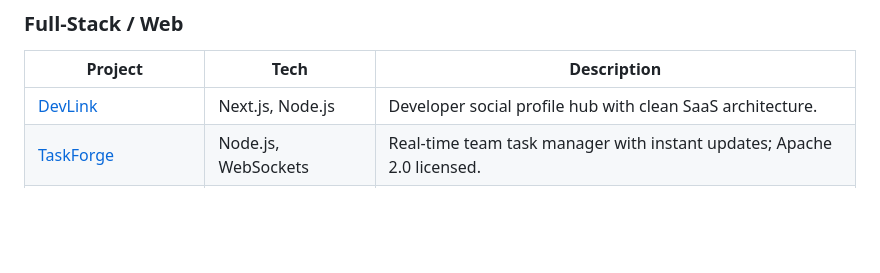
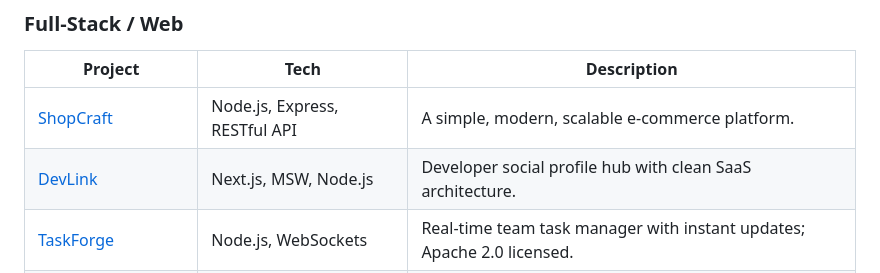
Before and after one commit to kanyingidickson-dev/kanyingidickson-dev, a Markdown page: README.md, the part around the change. Rendered like a GitHub page; blank space fills up the shorter version.

Commit message:
Update project list in README.md

```diff
--- a/README.md
+++ b/README.md
@@ -20,7 +20,8 @@ I’m a **Full-Stack Architect & AI/ML Engineer**. I build scalable, high-perfor
 ### **Full-Stack / Web**
 | Project | Tech | Description |
 |--------|------|-------------|
-| [DevLink](https://github.com/kanyingidickson-dev/DevLink) | Next.js, Node.js | Developer social profile hub with clean SaaS architecture. |
+| [ShopCraft](https://github.com/kanyingidickson-dev/ShopCraft) | Node.js, Express, RESTful API| A simple, modern, scalable e-commerce platform. |
+| [DevLink](https://github.com/kanyingidickson-dev/DevLink) | Next.js, MSW, Node.js | Developer social profile hub with clean SaaS architecture. |
 | [TaskForge](https://github.com/Kanyingidickson-dev/TaskForge) | Node.js, WebSockets | Real-time team task manager with instant updates; Apache 2.0 licensed. |
 | [Real-Time API Gateway](https://github.com/Kanyingidickson-dev/Real-Time-API-Gateway) | Node.js, WebSockets | High-concurrency gateway optimized for low-latency data. |
 
```
